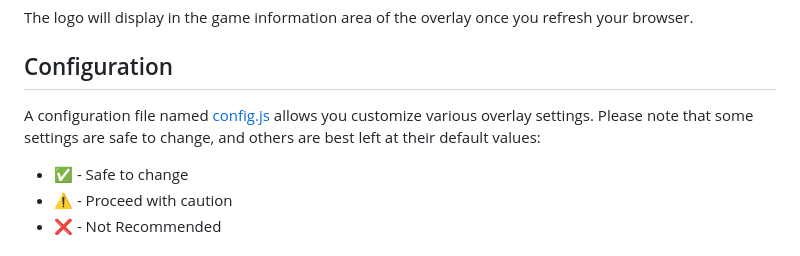
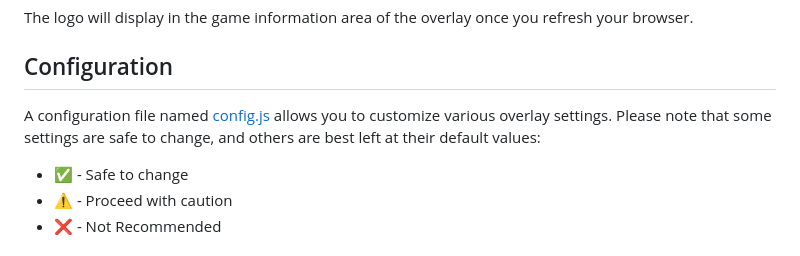
Before and after one commit to rcrderby/crg-overlays, a Markdown page: penalties/README.md, the part around one of its changes. GitHub-like rendering.

```diff
--- a/penalties/README.md
+++ b/penalties/README.md
@@ -138,7 +138,7 @@ The logo will display in the game information area of the overlay once you refre
 
 ## Configuration
 
-A configuration file named [config.js](./config.js) allows you customize various overlay settings.  Please note that some settings are safe to change, and others are best left at their default values:
+A configuration file named [config.js](./config.js) allows you to customize various overlay settings.  Please note that some settings are safe to change, and others are best left at their default values:
 
 - :white_check_mark: - Safe to change
 - :warning: - Proceed with caution
```
Also changed, not shown: other parts of penalties/README.md (+2 -2 lines).
